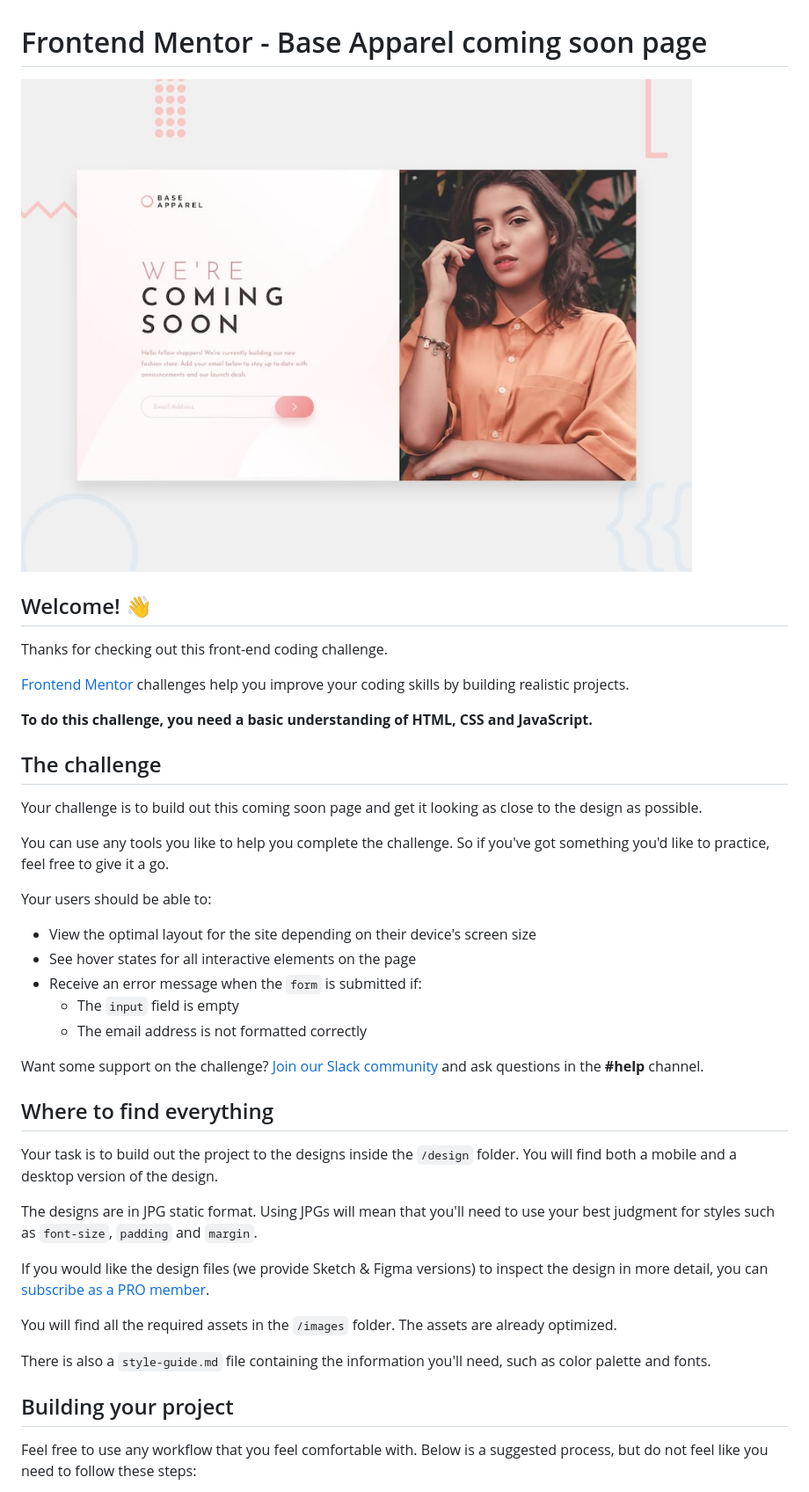
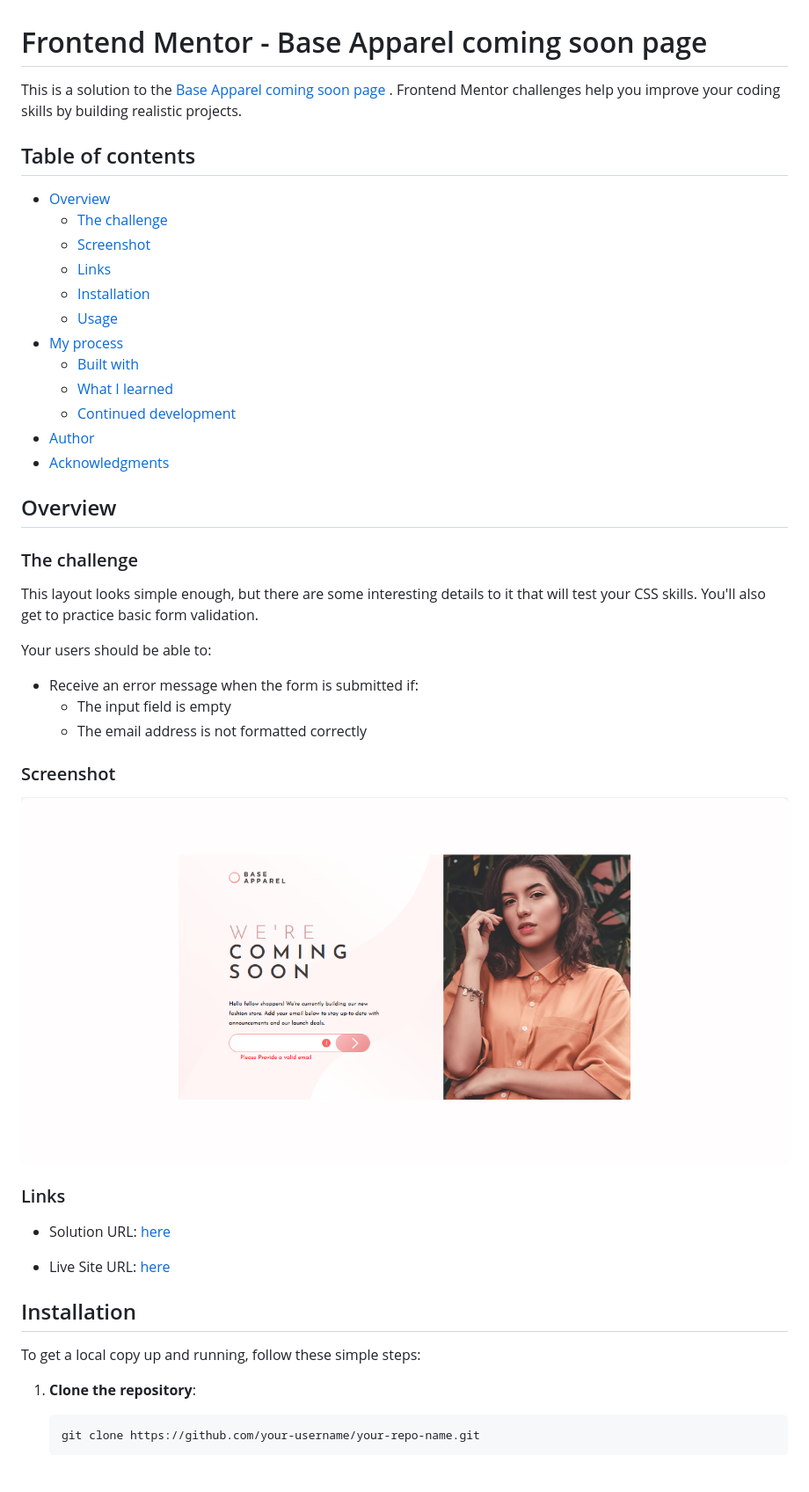
Before and after one commit to olahasan/HTML_CSS_AND_JS_Frontend-Mentor-NEWBIE-Base-Apparel-coming-soon-page, a Markdown page: README.md, the part around one of its changes. Shown at 88% size. Rendered like a GitHub page; pictures changed too: images/screenshot.png (added); blank space fills up the shorter version.

Commit message:
inhance html css js and readme file add pic to images file

````diff
--- a/README.md
+++ b/README.md
@@ -1,44 +1,52 @@
 # Frontend Mentor - Base Apparel coming soon page
 
-![Design preview for the Base Apparel coming soon page coding challenge](./design/desktop-preview.jpg)
+This is a solution to the [Base Apparel coming soon page
+](https://www.frontendmentor.io/challenges/base-apparel-coming-soon-page-5d46b47f8db8a7063f9331a0). Frontend Mentor challenges help you improve your coding skills by building realistic projects.
 
-## Welcome! 👋
+## Table of contents
 
-Thanks for checking out this front-end coding challenge.
+- [Overview](#overview)
+  - [The challenge](#the-challenge)
+  - [Screenshot](#screenshot)
+  - [Links](#links)
+  - [Installation](#Installation)
+  - [Usage](#Usage)
+- [My process](#my-process)
+  - [Built with](#built-with)
+  - [What I learned](#what-i-learned)
+  - [Continued development](#continued-development)
+- [Author](#author)
+- [Acknowledgments](#Acknowledgments)
 
-[Frontend Mentor](https://www.frontendmentor.io) challenges help you improve your coding skills by building realistic projects.
+## Overview
 
-**To do this challenge, you need a basic understanding of HTML, CSS and JavaScript.**
+### The challenge
 
-## The challenge
-
-Your challenge is to build out this coming soon page and get it looking as close to the design as possible.
-
-You can use any tools you like to help you complete the challenge. So if you've got something you'd like to practice, feel free to give it a go.
+This layout looks simple enough, but there are some interesting details to it that will test your CSS skills. You'll also get to practice basic form validation.
 
 Your users should be able to:
 
-- View the optimal layout for the site depending on their device's screen size
-- See hover states for all interactive elements on the page
-- Receive an error message when the `form` is submitted if:
-  - The `input` field is empty
+- Receive an error message when the form is submitted if:
+  - The input field is empty
   - The email address is not formatted correctly
 
-Want some support on the challenge? [Join our Slack community](https://www.frontendmentor.io/slack) and ask questions in the **#help** channel.
+### Screenshot
 
-## Where to find everything
+![Screenshot](./images/screenshot.png)
 
-Your task is to build out the project to the designs inside the `/design` folder. You will find both a mobile and a desktop version of the design.
+### Links
 
-The designs are in JPG static format. Using JPGs will mean that you'll need to use your best judgment for styles such as `font-size`, `padding` and `margin`.
+- Solution URL: [here](https://github.com/olahasan/HTML_CSS_AND_JS_Frontend-Mentor-NEWBIE-Base-Apparel-coming-soon-page/tree/main)
 
-If you would like the design files (we provide Sketch & Figma versions) to inspect the design in more detail, you can [subscribe as a PRO member](https://www.frontendmentor.io/pro).
+- Live Site URL: [here](https://olahasan.github.io/HTML_CSS_AND_JS_Frontend-Mentor-NEWBIE-Base-Apparel-coming-soon-page/)
 
-You will find all the required assets in the `/images` folder. The assets are already optimized.
+## Installation
 
-There is also a `style-guide.md` file containing the information you'll need, such as color palette and fonts.
+To get a local copy up and running, follow these simple steps:
 
-## Building your project
+1. **Clone the repository**:
 
-Feel free to use any workflow that you feel comfortable with. Below is a suggested process, but do not feel like you need to follow these steps:
+   ```sh
+   git clone https://github.com/your-username/your-repo-name.git
+   ```
 
````
Also changed, not shown: other parts of README.md (+22 -36 lines), 3 other files.
